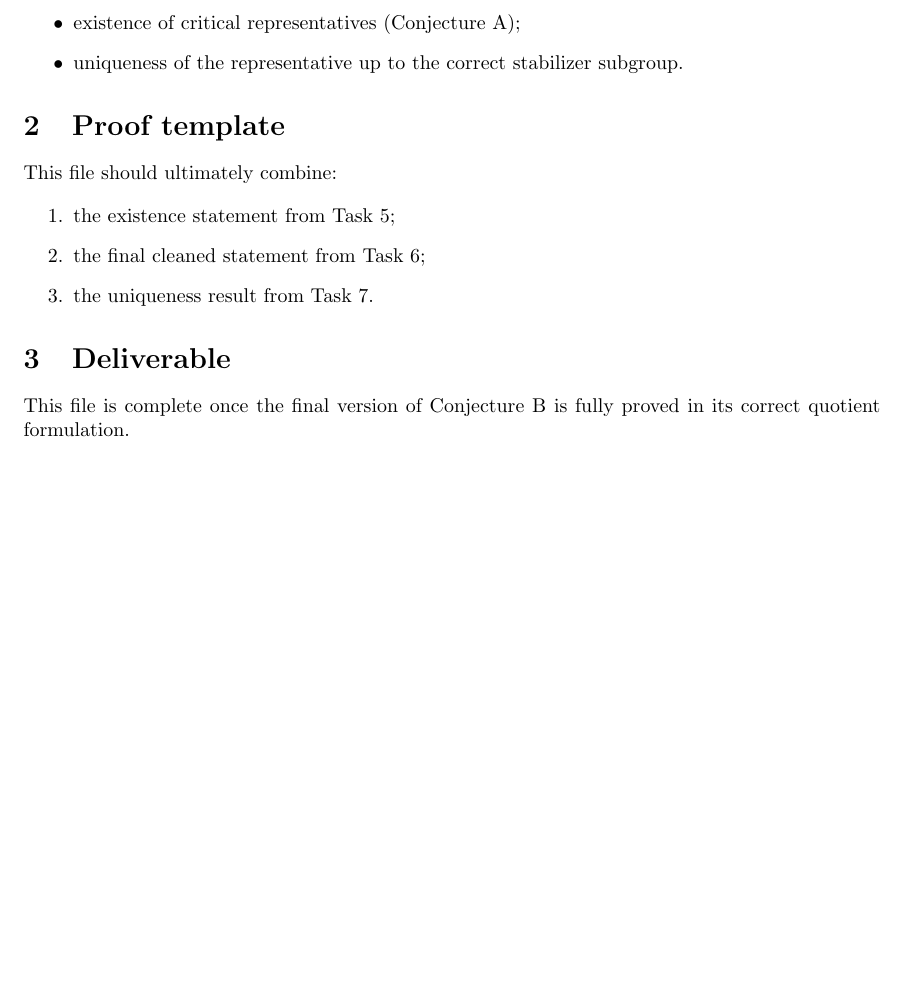
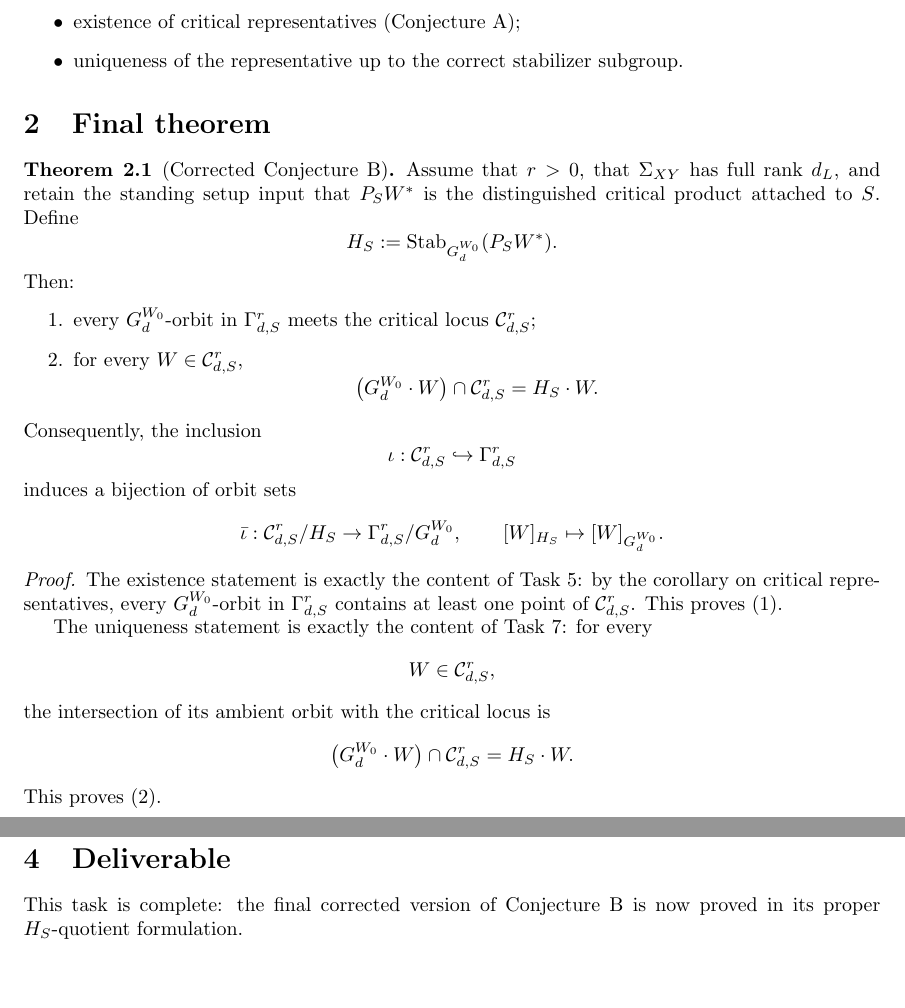
Before and after one commit to gcorlouer/saddle_combinatorics, a LaTeX document (work_files/First conjecture/task_8_proof_of_conjecture_B.tex): part of the page before the commit and two parts of pages 1 and 3 of 3 after it, the two joined at a grey line, cut so that both start at the same text, the shorter picture padded with empty space. Compiled offline with pdfLaTeX.

Commit message:
Prove corrected Conjecture B

```diff
--- a/work_files/First conjecture/task_8_proof_of_conjecture_B.tex
+++ b/work_files/First conjecture/task_8_proof_of_conjecture_B.tex
@@ -10,6 +10,7 @@
 \newcommand{\GL}{\operatorname{GL}}
 \newcommand{\R}{\mathbb{R}}
 \newcommand{\Mat}{\mathrm{Mat}}
+\newcommand{\Stab}{\operatorname{Stab}}
 
 \theoremstyle{definition}
 \newtheorem{theorem}{Theorem}[section]
@@ -34,12 +35,51 @@ Deduce the final orbit-bijection theorem from:
 \item uniqueness of the representative up to the correct stabilizer subgroup.
 \end{itemize}
 
-\section{Proof template}
+\section{Final theorem}
 
-This file should ultimately combine:
+\begin{theorem}[Corrected Conjecture B]\label{thm:conjecture-B}
+Assume that $r>0$, that $\Sigma_{XY}$ has full rank $d_L$, and retain the
+standing setup input that $P_SW^\ast$ is the distinguished critical product
+attached to $S$. Define
+\[
+H_S:=\Stab_{G_d^{W_0}}(P_SW^\ast).
+\]
+Then:
+\begin{enumerate}
+\item every $G_d^{W_0}$-orbit in $\Gamma_{d,S}^r$ meets the critical locus
+$\mathcal C_{d,S}^r$;
+\item for every $W\in \mathcal C_{d,S}^r$,
+\[
+\bigl(G_d^{W_0}\cdot W\bigr)\cap \mathcal C_{d,S}^r
+=
+H_S\cdot W.
+\]
+\end{enumerate}
+Consequently, the inclusion
+\[
+\iota:\mathcal C_{d,S}^r\hookrightarrow \Gamma_{d,S}^r
+\]
+induces a bijection of orbit sets
+\[
+\bar\iota:\mathcal C_{d,S}^r/H_S\to \Gamma_{d,S}^r/G_d^{W_0},
+\qquad
+[W]_{H_S}\mapsto [W]_{G_d^{W_0}}.
+\]
+\end{theorem}
 
-\begin{enumerate}
-\item the existence statement from Task 5;
-\item the final cleaned statement from Task 6;
-\item the uniqueness result from Task 7.
-\end{enumerate}
+\begin{proof}
+The existence statement is exactly the content of Task~5: by the corollary on
+critical representatives, every $G_d^{W_0}$-orbit in $\Gamma_{d,S}^r$ contains
+at least one point of $\mathcal C_{d,S}^r$. This proves (1).
+
+The uniqueness statement is exactly the content of Task~7: for every
+\[
+W\in \mathcal C_{d,S}^r,
+\]
+the intersection of its ambient orbit with the critical locus is
+\[
+\bigl(G_d^{W_0}\cdot W\bigr)\cap \mathcal C_{d,S}^r
+=
+H_S\cdot W.
+\]
+This proves (2).
@@ -46,6 +172,7 @@ This file should ultimately combine:
 
 \section{Deliverable}
 
-This file is complete once the final version of Conjecture B is fully proved in its correct quotient formulation.
+This task is complete: the final corrected version of Conjecture~B is now
+proved in its proper $H_S$-quotient formulation.
 
 \end{document}
```
Also changed, not shown: work_files/First conjecture/examples_and_counterchecks.tex (+13 -0 lines), work_files/First conjecture/examples_and_counterchecks.pdf, work_files/First conjecture/task_8_proof_of_conjecture_B.pdf, work_files/First conjecture/task_8_proof_of_conjecture_B.tex (86 more changed lines).
